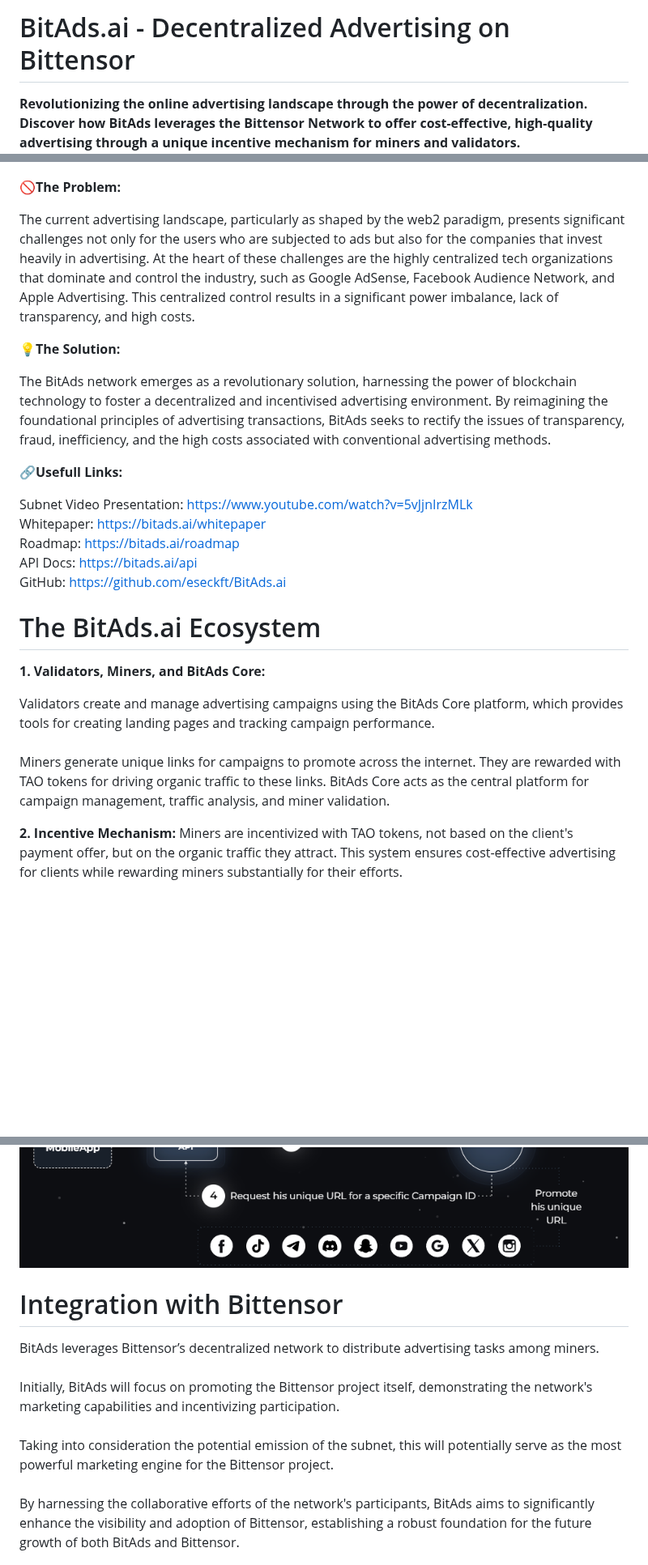
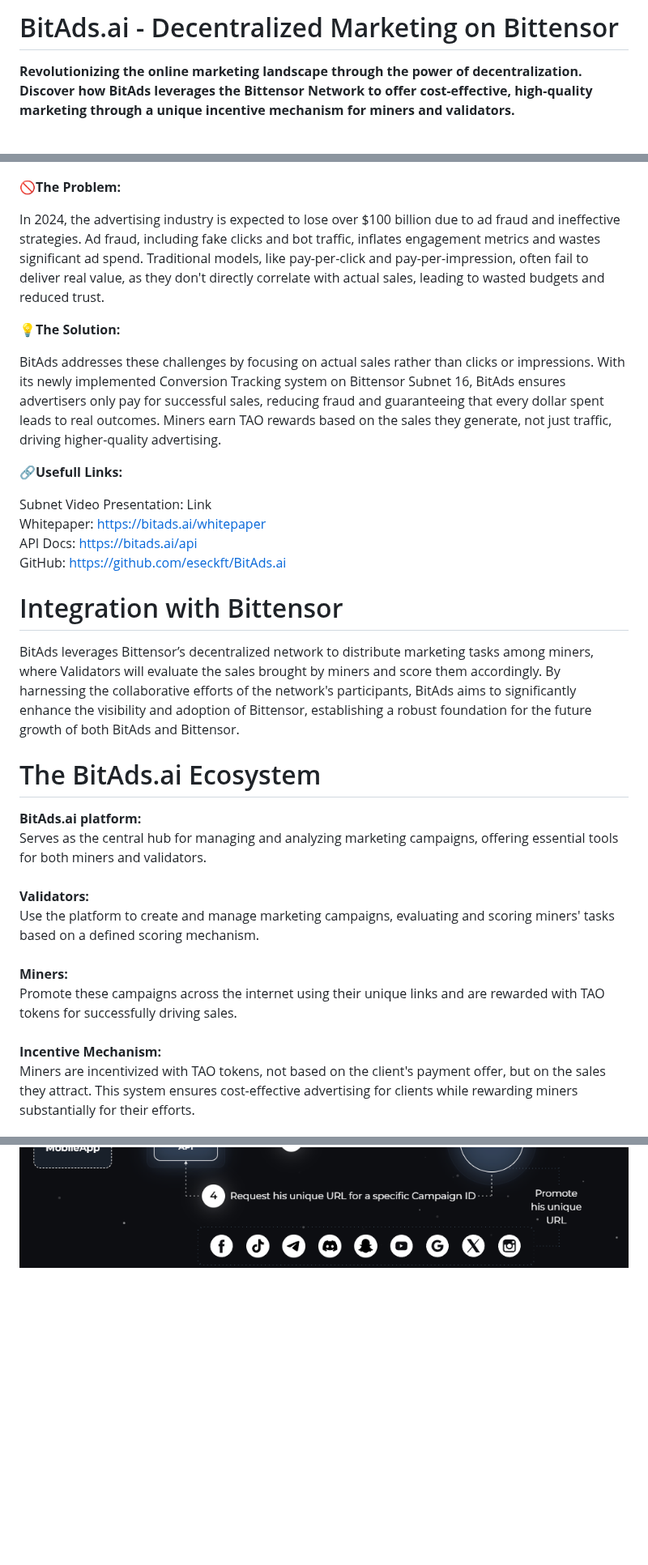
Before and after one commit to eseckft/BitAds.ai, a Markdown page: README.md, 3 parts joined by grey strips. Shown at 81% size. Rendered like a GitHub page; blank space fills up the shorter version.

```diff
--- a/README.md
+++ b/README.md
@@ -1,42 +1,39 @@
-# BitAds.ai - Decentralized Advertising on Bittensor
+# BitAds.ai - Decentralized Marketing on Bittensor
 
-**Revolutionizing the online advertising landscape through the power of decentralization.**
-**Discover how BitAds leverages the Bittensor Network to offer cost-effective, high-quality advertising through a unique incentive mechanism for miners and validators.**
+**Revolutionizing the online marketing landscape through the power of decentralization.**
+**Discover how BitAds leverages the Bittensor Network to offer cost-effective, high-quality marketing through a unique incentive mechanism for miners and validators.**
 ![alt text](docs/bitads.png)
 
 
 :no_entry_sign:**The Problem:**
 
-The current advertising landscape, particularly as shaped by the web2 paradigm, presents significant challenges not only for the users who are subjected to ads but also for the companies that invest heavily in advertising. At the heart of these challenges are the highly centralized tech organizations that dominate and control the industry, such as Google AdSense, Facebook Audience Network, and Apple Advertising. This centralized control results in a significant power imbalance, lack of transparency, and high costs.
+In 2024, the advertising industry is expected to lose over $100 billion due to ad fraud and ineffective strategies. Ad fraud, including fake clicks and bot traffic, inflates engagement metrics and wastes significant ad spend. Traditional models, like pay-per-click and pay-per-impression, often fail to deliver real value, as they don't directly correlate with actual sales, leading to wasted budgets and reduced trust.
 
 :bulb:**The Solution:**
 
-The BitAds network emerges as a revolutionary solution, harnessing the power of blockchain technology to foster a decentralized and incentivised advertising environment. By reimagining the foundational principles of advertising transactions, BitAds seeks to rectify the issues of transparency, fraud, inefficiency, and the high costs associated with conventional advertising methods.
+BitAds addresses these challenges by focusing on actual sales rather than clicks or impressions. With its newly implemented Conversion Tracking system on Bittensor Subnet 16, BitAds ensures advertisers only pay for successful sales, reducing fraud and guaranteeing that every dollar spent leads to real outcomes. Miners earn TAO rewards based on the sales they generate, not just traffic, driving higher-quality advertising.
 
 :link:**Usefull Links:** <br>
 
-Subnet Video Presentation: https://www.youtube.com/watch?v=5vJjnIrzMLk <br>
+Subnet Video Presentation: Link <br>
 Whitepaper: https://bitads.ai/whitepaper <br>
-Roadmap: https://bitads.ai/roadmap <br>
 API Docs: https://bitads.ai/api <br>
 GitHub: https://github.com/eseckft/BitAds.ai
 
+# Integration with Bittensor
+
+BitAds leverages Bittensor’s decentralized network to distribute marketing tasks among miners, where Validators will evaluate the sales brought by miners and score them accordingly.
+By harnessing the collaborative efforts of the network's participants, BitAds aims to significantly enhance the visibility and adoption of Bittensor, establishing a robust foundation for the future growth of both BitAds and Bittensor.
+
 # The BitAds.ai Ecosystem
 
-**1. Validators, Miners, and BitAds Core:**
-
-Validators create and manage advertising campaigns using the BitAds Core platform, which provides tools for creating landing pages and tracking campaign performance. <br><br>
-Miners generate unique links for campaigns to promote across the internet. They are rewarded with TAO tokens for driving organic traffic to these links. BitAds Core acts as the central platform for campaign management, traffic analysis, and miner validation.
-
-**2. Incentive Mechanism:**
-Miners are incentivized with TAO tokens, not based on the client's payment offer, but on the organic traffic they attract. This system ensures cost-effective advertising for clients while rewarding miners substantially for their efforts.
-<br>
+**BitAds.ai platform:**<br> Serves as the central hub for managing and analyzing marketing campaigns, offering essential tools for both miners and validators.<br><br>
+**Validators:**<br> Use the platform to create and manage marketing campaigns, evaluating and scoring miners' tasks based on a defined scoring mechanism.<br><br>
+**Miners:**<br> Promote these campaigns across the internet using their unique links and are rewarded with TAO tokens for successfully driving sales. <br><br>
+**Incentive Mechanism:**<br>
+Miners are incentivized with TAO tokens, not based on the client's payment offer, but on the sales they attract. This system ensures cost-effective advertising for clients while rewarding miners substantially for their efforts.
+<br><br>
 ![alt text](docs/bitads_diagram.png)
 
-# Integration with Bittensor
 
-BitAds leverages Bittensor’s decentralized network to distribute advertising tasks among miners. <br><br>
-Initially, BitAds will focus on promoting the Bittensor project itself, demonstrating the network's marketing capabilities and incentivizing participation. <br><br>
-Taking into consideration the potential emission of the subnet, this will potentially serve as the most powerful marketing engine for the Bittensor project. <br><br>
-By harnessing the collaborative efforts of the network's participants, BitAds aims to significantly enhance the visibility and adoption of Bittensor, establishing a robust foundation for the future growth of both BitAds and Bittensor.
 
```
Also changed, not shown: other parts of README.md (+4 -5 lines).
